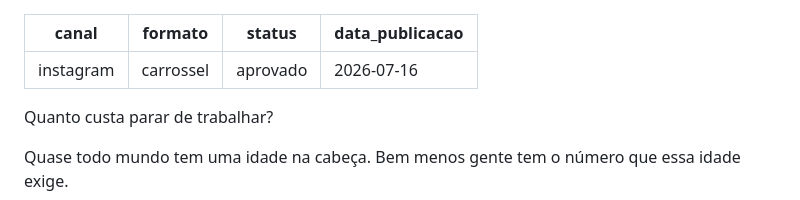
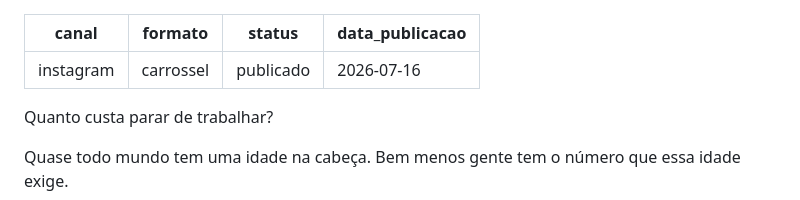
Before and after one commit to fabiopedrosa1980/carteira-inteligente-media, a Markdown page: posts/instagram/2026-07-16-instagram-calculadora-aposentadoria.md, the part around the change. Rendered like a GitHub page.

Commit message:
Publica o carrossel da calculadora no Instagram
Co-Authored-By: Claude Opus 4.8 <noreply@anthropic.com>

```diff
--- a/posts/instagram/2026-07-16-instagram-calculadora-aposentadoria.md
+++ b/posts/instagram/2026-07-16-instagram-calculadora-aposentadoria.md
@@ -1,7 +1,7 @@
 ---
 canal: instagram
 formato: carrossel
-status: aprovado
+status: publicado
 data_publicacao: 2026-07-16
 ---
 
```
